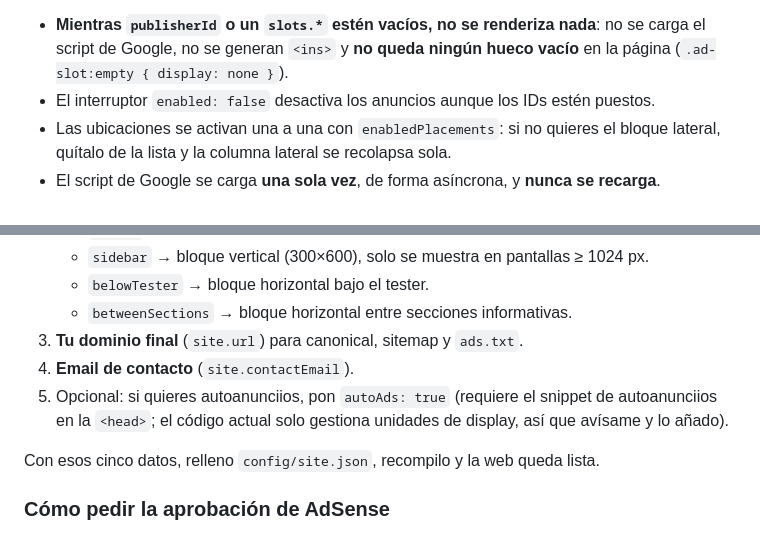
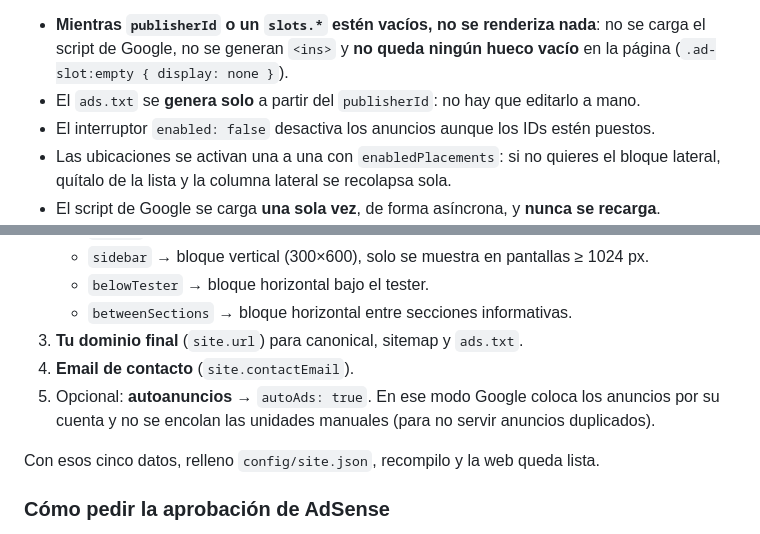
Before and after one commit to polluxstudio-creator/Keycheck, a Markdown page: README.md, 2 parts joined by grey strips. GitHub-like rendering.

Commit message:
README: documenta autoAds y la generacion automatica del ads.txt

```diff
--- a/README.md
+++ b/README.md
@@ -189,6 +189,7 @@ Reglas de funcionamiento:
 - **Mientras `publisherId` o un `slots.*` estén vacíos, no se renderiza nada**: no se carga el
   script de Google, no se generan `<ins>` y **no queda ningún hueco vacío** en la página
   (`.ad-slot:empty { display: none }`).
+- El `ads.txt` se **genera solo** a partir del `publisherId`: no hay que editarlo a mano.
 - El interruptor `enabled: false` desactiva los anuncios aunque los IDs estén puestos.
 - Las ubicaciones se activan una a una con `enabledPlacements`: si no quieres el bloque lateral,
   quítalo de la lista y la columna lateral se recolapsa sola.
@@ -234,8 +235,8 @@ baja (728×90), baja el valor a ~115 y seguirá sin haber desplazamiento.
    - `betweenSections` → bloque horizontal entre secciones informativas.
 3. **Tu dominio final** (`site.url`) para canonical, sitemap y `ads.txt`.
 4. **Email de contacto** (`site.contactEmail`).
-5. Opcional: si quieres autoanunciios, pon `autoAds: true` (requiere el snippet de autoanunciios en
-   la `<head>`; el código actual solo gestiona unidades de display, así que avísame y lo añado).
+5. Opcional: **autoanuncios** → `autoAds: true`. En ese modo Google coloca los anuncios por su
+   cuenta y no se encolan las unidades manuales (para no servir anuncios duplicados).
 
 Con esos cinco datos, relleno `config/site.json`, recompilo y la web queda lista.
 
```
